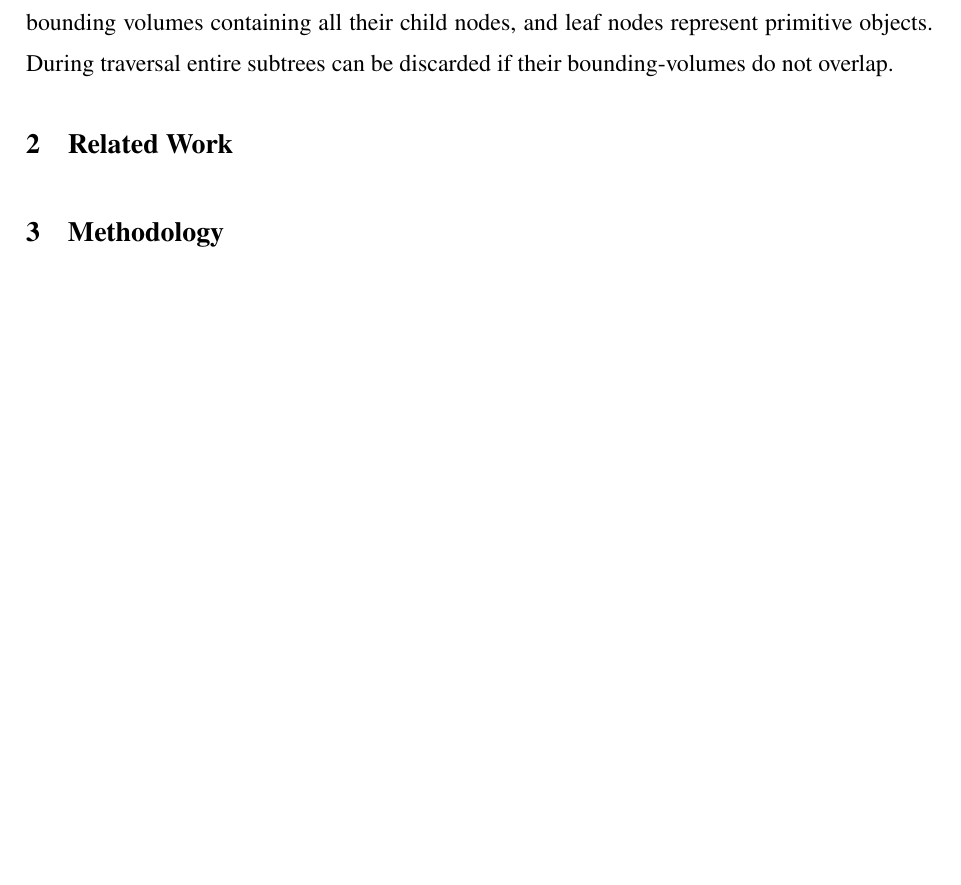
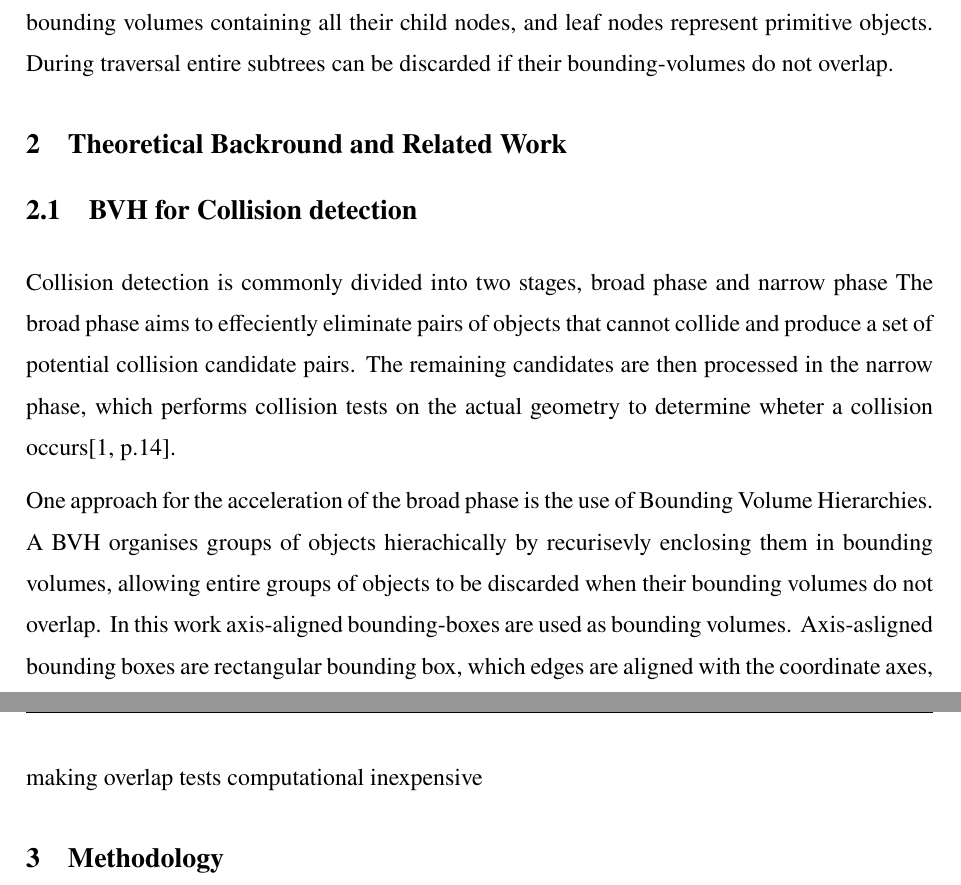
Before and after one commit to xXuserseXx/WAB-II-BVH, a LaTeX thesis (paper/example-thesis.tex, which reads paper/chapters/_2_Related_Work.tex): part of page 7 of 12 before the commit and two parts of pages 7 and 8 of 12 after it, the two joined at a grey line, cut so that both start at the same text, the shorter picture padded with empty space. Compiled offline with pdfLaTeX.

Commit message:
auf den anderen rechner

```diff
--- a/paper/chapters/_2_Related_Work.tex
+++ b/paper/chapters/_2_Related_Work.tex
@@ -1 +1,12 @@
-\chapter{Related Work}
+\chapter{Theoretical Backround and Related Work}
+
+\section{BVH for Collision detection}
+
+Collision detection is commonly divided into two stages, broad phase and narrow phase
+The broad phase aims to effeciently eliminate pairs of objects that cannot collide and produce a set of potential collision candidate pairs.
+The remaining candidates are then processed in the narrow phase, which performs collision tests on the actual geometry to determine wheter a collision occurs\cite[p.14]{ericson2004real}.
+
+One approach for the acceleration of the broad phase is the use of Bounding Volume Hierarchies.
+A BVH organises groups of objects hierachically by recurisevly enclosing them in bounding volumes, allowing entire groups of objects to be discarded when their bounding volumes do not overlap.
+In this work axis-aligned bounding-boxes are used as bounding volumes.
+Axis-asligned bounding boxes are rectangular bounding box, which edges are aligned with the coordinate axes, making overlap tests computational inexpensive
```
Also changed, not shown: paper/chapters/_3_Methodology.tex (+1 -1 lines).
